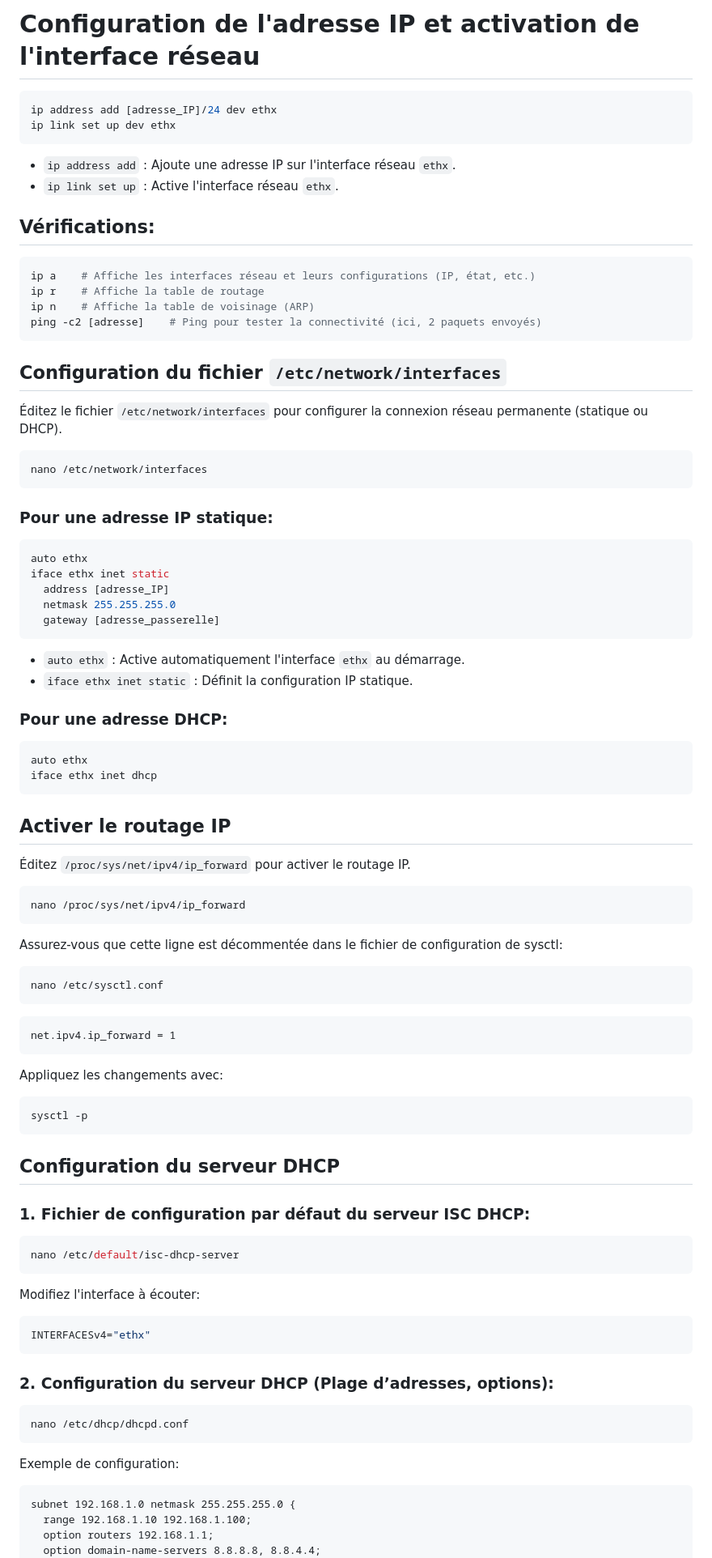
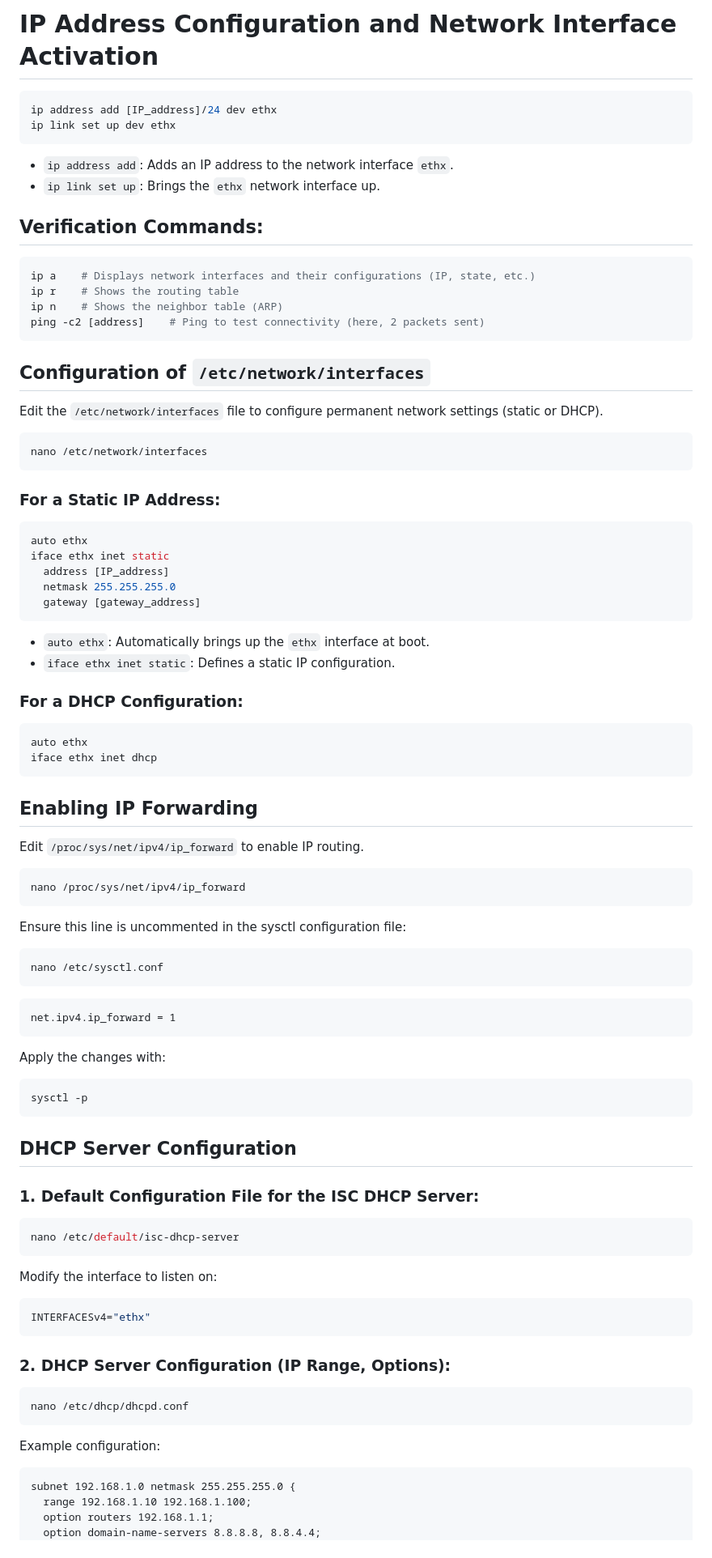
Before and after one commit to Istaarkk/Personal-Doc, a Markdown page: Network/Network.md, the part around the change printed below. Shown: that part at 81% size. Rendered like a GitHub page.

Commit message:
Ajout doc network

````diff
--- a/Network/Network.md
+++ b/Network/Network.md
@@ -1,55 +1,55 @@
-# Configuration de l'adresse IP et activation de l'interface réseau
+# IP Address Configuration and Network Interface Activation
 
 ```bash
-ip address add [adresse_IP]/24 dev ethx
+ip address add [IP_address]/24 dev ethx
 ip link set up dev ethx
 ```
 
-- `ip address add` : Ajoute une adresse IP sur l'interface réseau `ethx`.
-- `ip link set up` : Active l'interface réseau `ethx`.
+- `ip address add`: Adds an IP address to the network interface `ethx`.
+- `ip link set up`: Brings the `ethx` network interface up.
 
-## Vérifications:
+## Verification Commands:
 
 ```bash
-ip a    # Affiche les interfaces réseau et leurs configurations (IP, état, etc.)
-ip r    # Affiche la table de routage
-ip n    # Affiche la table de voisinage (ARP)
-ping -c2 [adresse]    # Ping pour tester la connectivité (ici, 2 paquets envoyés)
+ip a    # Displays network interfaces and their configurations (IP, state, etc.)
+ip r    # Shows the routing table
+ip n    # Shows the neighbor table (ARP)
+ping -c2 [address]    # Ping to test connectivity (here, 2 packets sent)
 ```
 
-## Configuration du fichier `/etc/network/interfaces`
-Éditez le fichier `/etc/network/interfaces` pour configurer la connexion réseau permanente (statique ou DHCP).
+## Configuration of `/etc/network/interfaces`
+Edit the `/etc/network/interfaces` file to configure permanent network settings (static or DHCP).
 
 ```bash
 nano /etc/network/interfaces
 ```
 
-### Pour une adresse IP statique:
+### For a Static IP Address:
 ```bash
 auto ethx
 iface ethx inet static
-  address [adresse_IP]
+  address [IP_address]
   netmask 255.255.255.0
-  gateway [adresse_passerelle]
+  gateway [gateway_address]
 ```
 
-- `auto ethx` : Active automatiquement l'interface `ethx` au démarrage.
-- `iface ethx inet static` : Définit la configuration IP statique.
+- `auto ethx`: Automatically brings up the `ethx` interface at boot.
+- `iface ethx inet static`: Defines a static IP configuration.
 
-### Pour une adresse DHCP:
+### For a DHCP Configuration:
 ```bash
 auto ethx
 iface ethx inet dhcp
 ```
 
-## Activer le routage IP
-Éditez `/proc/sys/net/ipv4/ip_forward` pour activer le routage IP.
+## Enabling IP Forwarding
+Edit `/proc/sys/net/ipv4/ip_forward` to enable IP routing.
 
 ```bash
 nano /proc/sys/net/ipv4/ip_forward
 ```
 
-Assurez-vous que cette ligne est décommentée dans le fichier de configuration de sysctl:
+Ensure this line is uncommented in the sysctl configuration file:
 
 ```bash
 nano /etc/sysctl.conf
@@ -59,30 +59,30 @@ nano /etc/sysctl.conf
 net.ipv4.ip_forward = 1
 ```
 
-Appliquez les changements avec:
+Apply the changes with:
 
 ```bash
 sysctl -p
 ```
 
-## Configuration du serveur DHCP
-### 1. Fichier de configuration par défaut du serveur ISC DHCP:
+## DHCP Server Configuration
+### 1. Default Configuration File for the ISC DHCP Server:
 ```bash
 nano /etc/default/isc-dhcp-server
 ```
 
-Modifiez l'interface à écouter:
+Modify the interface to listen on:
 
 ```bash
 INTERFACESv4="ethx"
 ```
 
-### 2. Configuration du serveur DHCP (Plage d’adresses, options):
+### 2. DHCP Server Configuration (IP Range, Options):
 ```bash
 nano /etc/dhcp/dhcpd.conf
 ```
 
-Exemple de configuration:
+Example configuration:
 
 ```text
 subnet 192.168.1.0 netmask 255.255.255.0 {
````
Also changed, not shown: other parts of Network/Network.md (+22 -22 lines).
